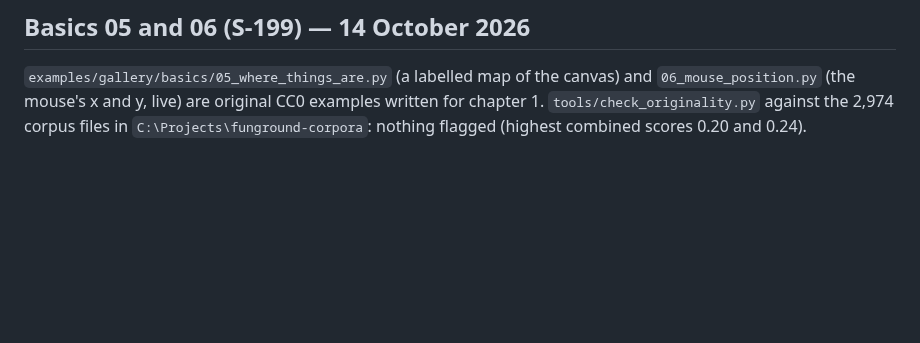
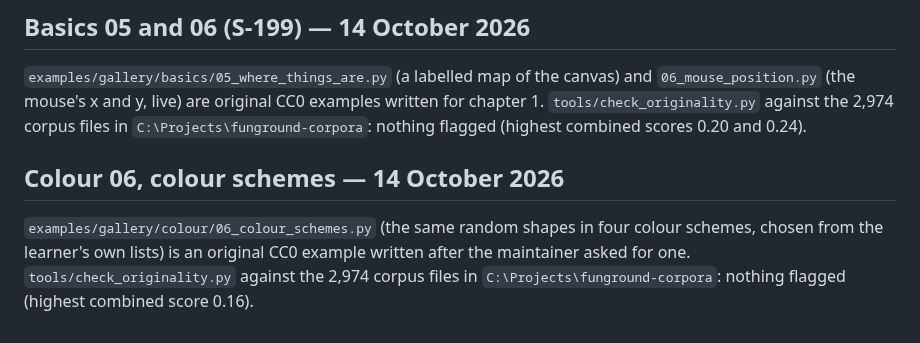
Before and after one commit to funground-hq/funground, a Markdown page: docs/qa/Example_Provenance.md, the part around the change. Rendered like a GitHub page; blank space fills up the shorter version.

```diff
--- a/docs/qa/Example_Provenance.md
+++ b/docs/qa/Example_Provenance.md
@@ -194,3 +194,9 @@ Lessons 3–11 add 25 original CC0 sketches. The completed course contains 37 sc
 `examples/gallery/basics/05_where_things_are.py` (a labelled map of the canvas) and `06_mouse_position.py` (the
 mouse's x and y, live) are original CC0 examples written for chapter 1. `tools/check_originality.py` against the
 2,974 corpus files in `C:\Projects\funground-corpora`: nothing flagged (highest combined scores 0.20 and 0.24).
+
+## Colour 06, colour schemes — 14 October 2026
+
+`examples/gallery/colour/06_colour_schemes.py` (the same random shapes in four colour schemes, chosen from the
+learner's own lists) is an original CC0 example written after the maintainer asked for one. `tools/check_originality.py`
+against the 2,974 corpus files in `C:\Projects\funground-corpora`: nothing flagged (highest combined score 0.16).
```
Also changed, not shown: docs/gallery/README.md (+30 -0 lines), docs/guide/04_colour.md (+6 -0 lines), docs/gallery/images/colour-06_colour_schemes.png (added), 4 other files.
